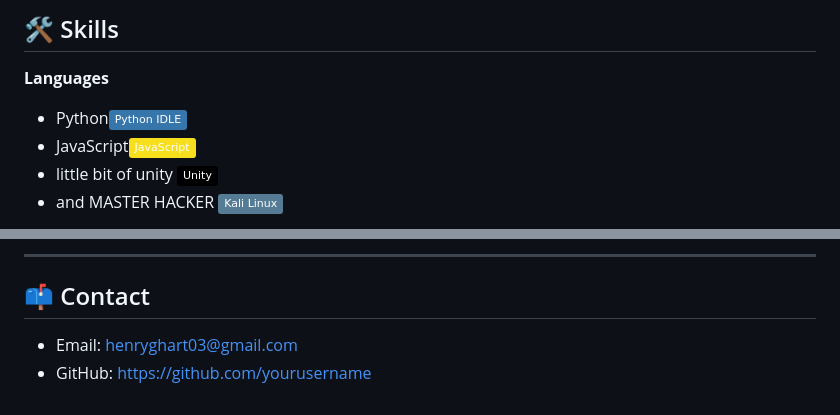
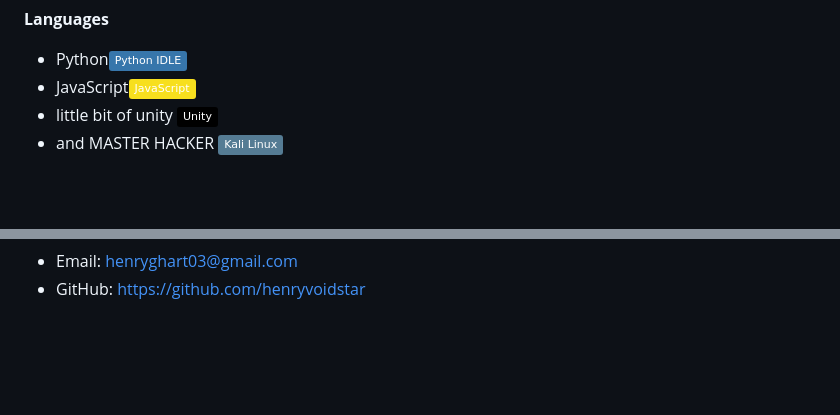
Before and after one commit to Henryvoidstar/im-working-on-this, a Markdown page: README.md, 2 parts joined by grey strips. Rendered like a GitHub page; folded sections open; badges without logos; blank space fills up the shorter version.

Commit message:
Revise README sections and update contact info
Updated skills, tools, current focus, goals, and contact information in README.

```diff
--- a/README.md
+++ b/README.md
@@ -55,5 +57,4 @@ Real-world applications include alternative fuel research, energy storage system
 
-## 🛠️ Skills
 
 **Languages**
 - Python[![Python IDLE](https://img.shields.io/badge/Python%20IDLE-3776AB?logo=python&logoColor=fff)](#)
@@ -85,6 +90,3 @@ Real-world applications include alternative fuel research, energy storage system
 
----
-
-## 📫 Contact
 - Email: henryghart03@gmail.com
-- GitHub: https://github.com/yourusername
+- GitHub: https://github.com/henryvoidstar
```
Also changed, not shown: other parts of README.md (+14 -8 lines).
